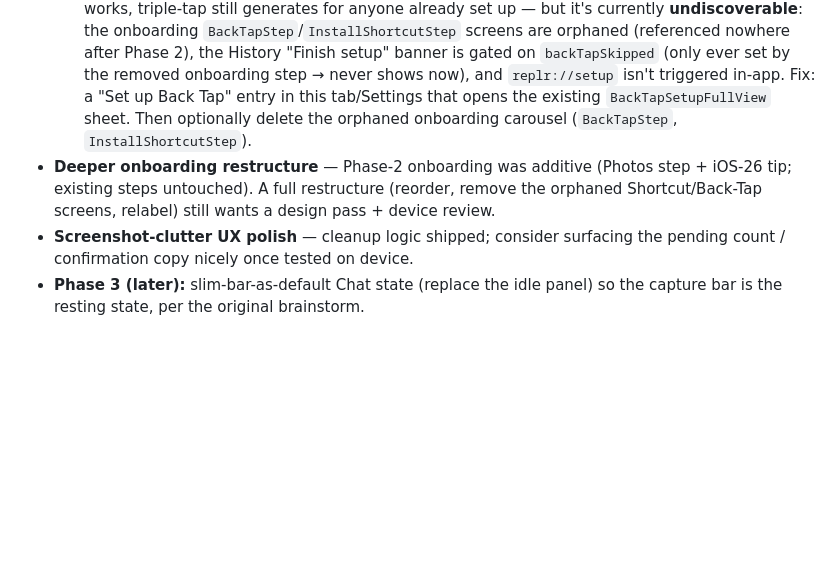
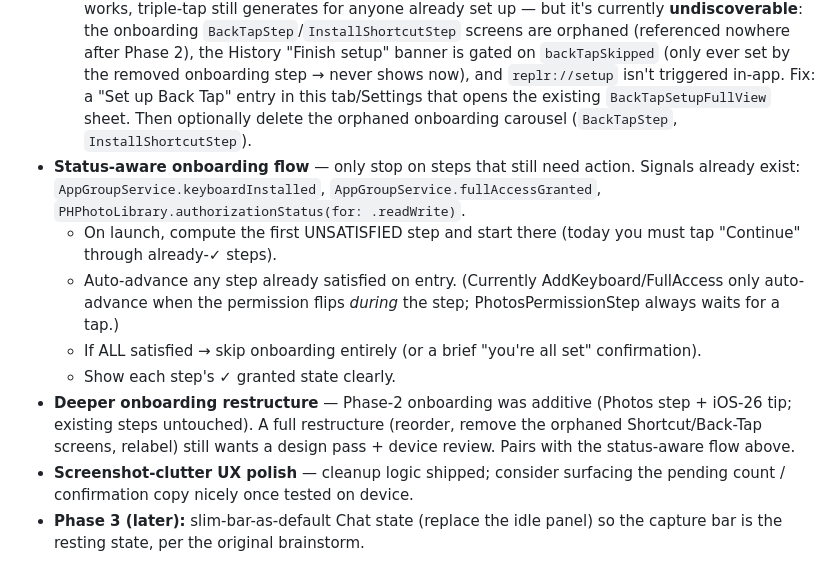
Before and after one commit to ihsansengun/Replr-Keyboard, a Markdown page: TODO.md, the part around the change. GitHub-like rendering; blank space fills up the shorter version.

Commit message:
docs: TODO — status-aware onboarding flow (skip already-granted steps)

```diff
--- a/TODO.md
+++ b/TODO.md
@@ -10,7 +10,12 @@ State: `main` @ 2026-06-04. Screenshot-capture **Phase 1 + Phase 2 shipped**. Re
 
 - **Tips & Guidance tab (NEW — planned)** — a dedicated section/tab in the app collecting *all* guidance in one place, instead of cluttering onboarding: how screenshot capture works, the iOS-26 Full-Screen Previews toggle, tones/memory tips, and **Back Tap setup**. Optional/advanced guidance lives here.
   - **Back Tap discoverability (move into this tab).** Mechanism is intact — `GenerateReplyIntent` works, triple-tap still generates for anyone already set up — but it's currently **undiscoverable**: the onboarding `BackTapStep`/`InstallShortcutStep` screens are orphaned (referenced nowhere after Phase 2), the History "Finish setup" banner is gated on `backTapSkipped` (only ever set by the removed onboarding step → never shows now), and `replr://setup` isn't triggered in-app. Fix: a "Set up Back Tap" entry in this tab/Settings that opens the existing `BackTapSetupFullView` sheet. Then optionally delete the orphaned onboarding carousel (`BackTapStep`, `InstallShortcutStep`).
-- **Deeper onboarding restructure** — Phase-2 onboarding was additive (Photos step + iOS-26 tip; existing steps untouched). A full restructure (reorder, remove the orphaned Shortcut/Back-Tap screens, relabel) still wants a design pass + device review.
+- **Status-aware onboarding flow** — only stop on steps that still need action. Signals already exist: `AppGroupService.keyboardInstalled`, `AppGroupService.fullAccessGranted`, `PHPhotoLibrary.authorizationStatus(for: .readWrite)`.
+  - On launch, compute the first UNSATISFIED step and start there (today you must tap "Continue" through already-✓ steps).
+  - Auto-advance any step already satisfied on entry. (Currently AddKeyboard/FullAccess only auto-advance when the permission flips *during* the step; PhotosPermissionStep always waits for a tap.)
+  - If ALL satisfied → skip onboarding entirely (or a brief "you're all set" confirmation).
+  - Show each step's ✓ granted state clearly.
+- **Deeper onboarding restructure** — Phase-2 onboarding was additive (Photos step + iOS-26 tip; existing steps untouched). A full restructure (reorder, remove the orphaned Shortcut/Back-Tap screens, relabel) still wants a design pass + device review. Pairs with the status-aware flow above.
 - **Screenshot-clutter UX polish** — cleanup logic shipped; consider surfacing the pending count / confirmation copy nicely once tested on device.
 - **Phase 3 (later):** slim-bar-as-default Chat state (replace the idle panel) so the capture bar is the resting state, per the original brainstorm.
 
```
